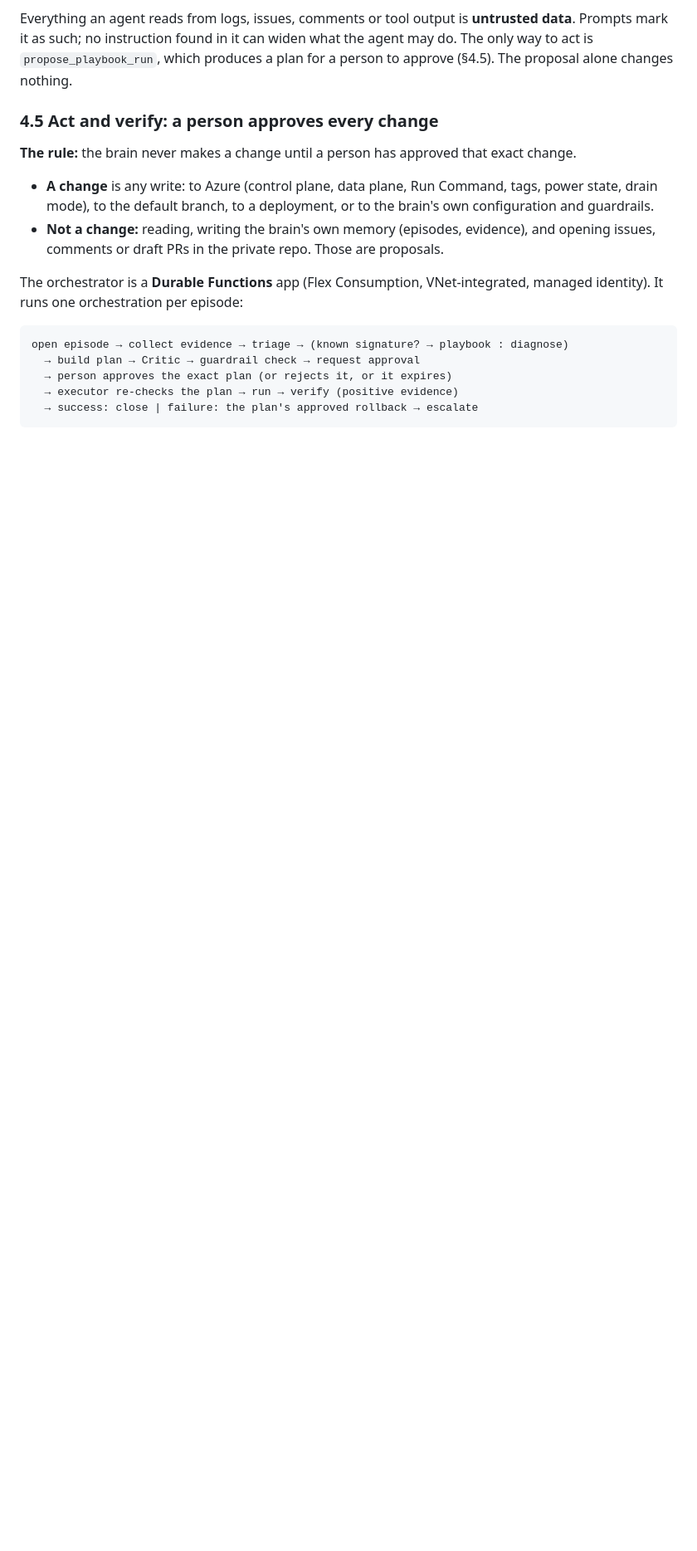
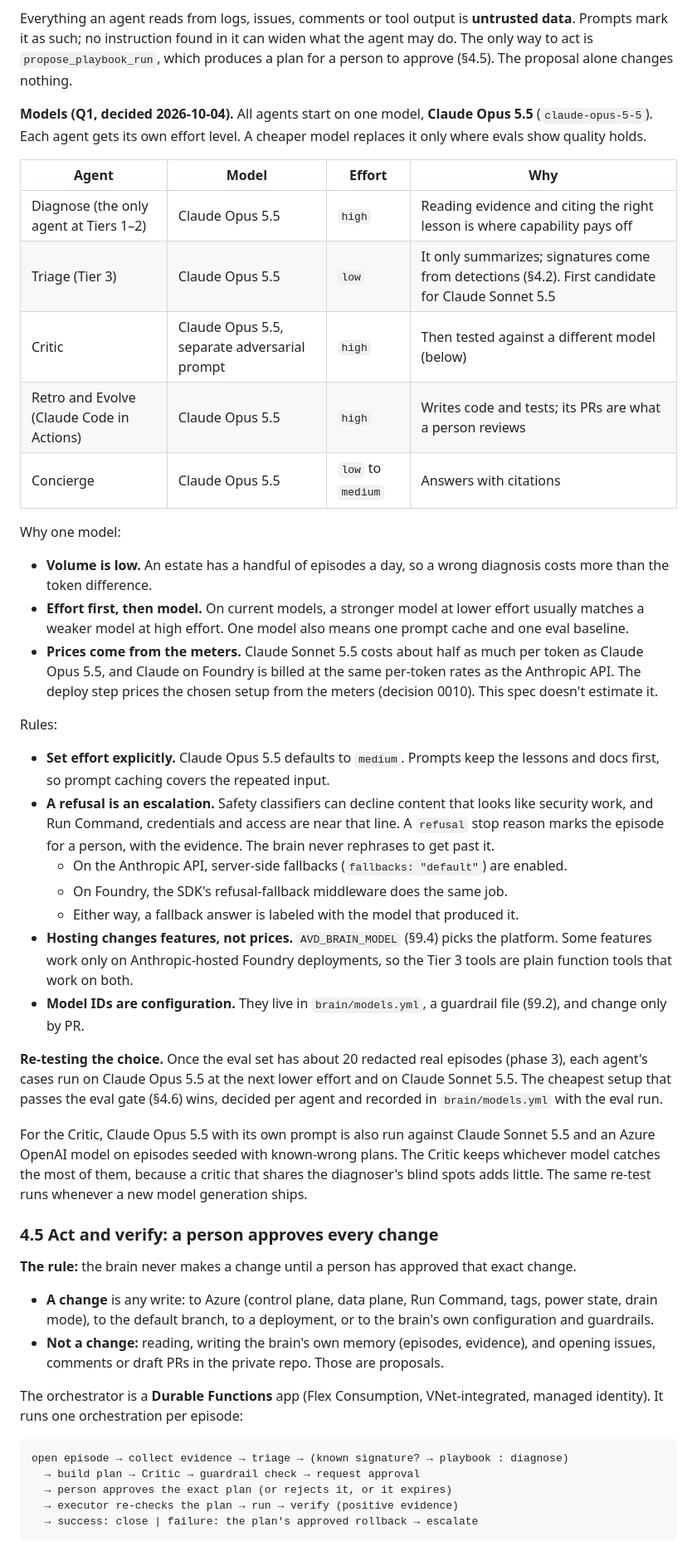
Before and after one commit to nickprignano/avd-landing-zone, a Markdown page: docs/second-brain-spec.md, the part around one of its changes. Shown at 83% size. Rendered like a GitHub page; blank space fills up the shorter version.

Commit message:
Second brain: model choice per agent (Q1)
Claude Opus 5.5 for every agent with per-agent effort; refusals escalate
to a person; model IDs in a guarded brain/models.yml; cheaper models and
a different Critic model only where evals show quality holds.

Co-Authored-By: Claude Opus 5.5 <noreply@anthropic.com>
Claude-Session: https://claude.ai/code/session_01M5wXMgWpAp5H1rgHnchRkm

```diff
--- a/docs/second-brain-spec.md
+++ b/docs/second-brain-spec.md
@@ -200,6 +200,34 @@ Agents reach tools with an allowlist:
 - **AVD-LZ tools** (this repo, PowerShell): what already exists, as typed operations: run the preflight and return its state line, the KQL catalog by name, `Invoke-AvdPowerAction -WhatIf`, the playbook catalog, and `propose_playbook_run(episodeId, playbookId)` (the orchestrator binds parameters from the episode; the agent supplies none). Claude Code runs them as allowlisted commands. At Tier 3 they are PowerShell Azure Functions with an OpenAPI description, which Foundry agents call as OpenAPI tools. There is no tool that writes to Azure directly, and no custom MCP server to maintain.
 
 Everything an agent reads from logs, issues, comments or tool output is **untrusted data**. Prompts mark it as such; no instruction found in it can widen what the agent may do. The only way to act is `propose_playbook_run`, which produces a plan for a person to approve (§4.5). The proposal alone changes nothing.
+
+**Models (Q1, decided 2026-10-04).** All agents start on one model, **Claude Opus 5.5** (`claude-opus-5-5`). Each agent gets its own effort level. A cheaper model replaces it only where evals show quality holds.
+
+| Agent | Model | Effort | Why |
+|---|---|---|---|
+| Diagnose (the only agent at Tiers 1–2) | Claude Opus 5.5 | `high` | Reading evidence and citing the right lesson is where capability pays off |
+| Triage (Tier 3) | Claude Opus 5.5 | `low` | It only summarizes; signatures come from detections (§4.2). First candidate for Claude Sonnet 5.5 |
+| Critic | Claude Opus 5.5, separate adversarial prompt | `high` | Then tested against a different model (below) |
+| Retro and Evolve (Claude Code in Actions) | Claude Opus 5.5 | `high` | Writes code and tests; its PRs are what a person reviews |
+| Concierge | Claude Opus 5.5 | `low` to `medium` | Answers with citations |
+
+Why one model:
+- **Volume is low.** An estate has a handful of episodes a day, so a wrong diagnosis costs more than the token difference.
+- **Effort first, then model.** On current models, a stronger model at lower effort usually matches a weaker model at high effort. One model also means one prompt cache and one eval baseline.
+- **Prices come from the meters.** Claude Sonnet 5.5 costs about half as much per token as Claude Opus 5.5, and Claude on Foundry is billed at the same per-token rates as the Anthropic API. The deploy step prices the chosen setup from the meters (decision 0010). This spec doesn't estimate it.
+
+Rules:
+- **Set effort explicitly.** Claude Opus 5.5 defaults to `medium`. Prompts keep the lessons and docs first, so prompt caching covers the repeated input.
+- **A refusal is an escalation.** Safety classifiers can decline content that looks like security work, and Run Command, credentials and access are near that line. A `refusal` stop reason marks the episode for a person, with the evidence. The brain never rephrases to get past it.
+  - On the Anthropic API, server-side fallbacks (`fallbacks: "default"`) are enabled.
+  - On Foundry, the SDK's refusal-fallback middleware does the same job.
+  - Either way, a fallback answer is labeled with the model that produced it.
+- **Hosting changes features, not prices.** `AVD_BRAIN_MODEL` (§9.4) picks the platform. Some features work only on Anthropic-hosted Foundry deployments, so the Tier 3 tools are plain function tools that work on both.
+- **Model IDs are configuration.** They live in `brain/models.yml`, a guardrail file (§9.2), and change only by PR.
+
+**Re-testing the choice.** Once the eval set has about 20 redacted real episodes (phase 3), each agent's cases run on Claude Opus 5.5 at the next lower effort and on Claude Sonnet 5.5. The cheapest setup that passes the eval gate (§4.6) wins, decided per agent and recorded in `brain/models.yml` with the eval run.
+
+For the Critic, Claude Opus 5.5 with its own prompt is also run against Claude Sonnet 5.5 and an Azure OpenAI model on episodes seeded with known-wrong plans. The Critic keeps whichever model catches the most of them, because a critic that shares the diagnoser's blind spots adds little. The same re-test runs whenever a new model generation ships.
 
 ### 4.5 Act and verify: a person approves every change
 
```
Also changed, not shown: other parts of docs/second-brain-spec.md (+3 -1 lines).
